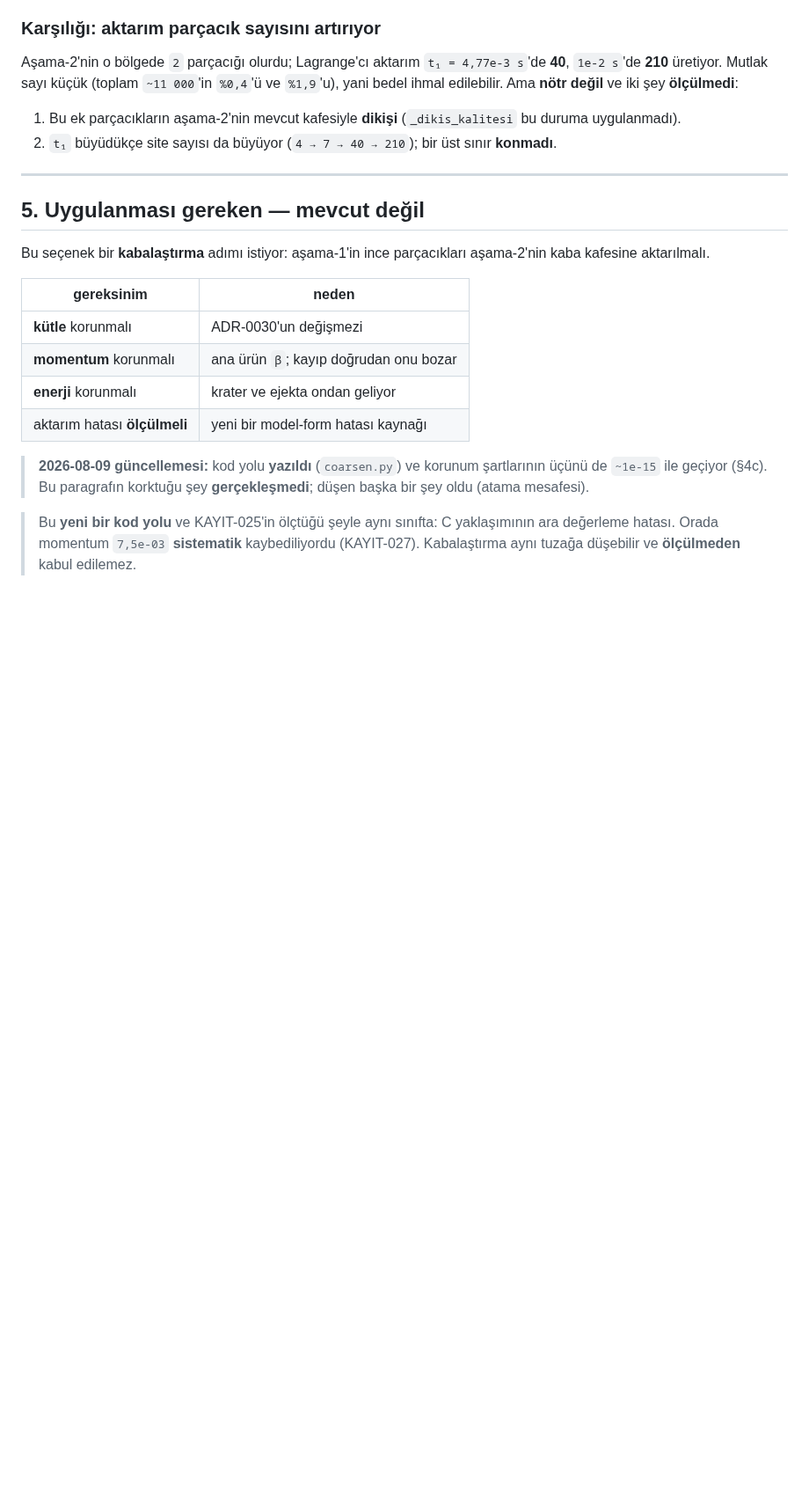
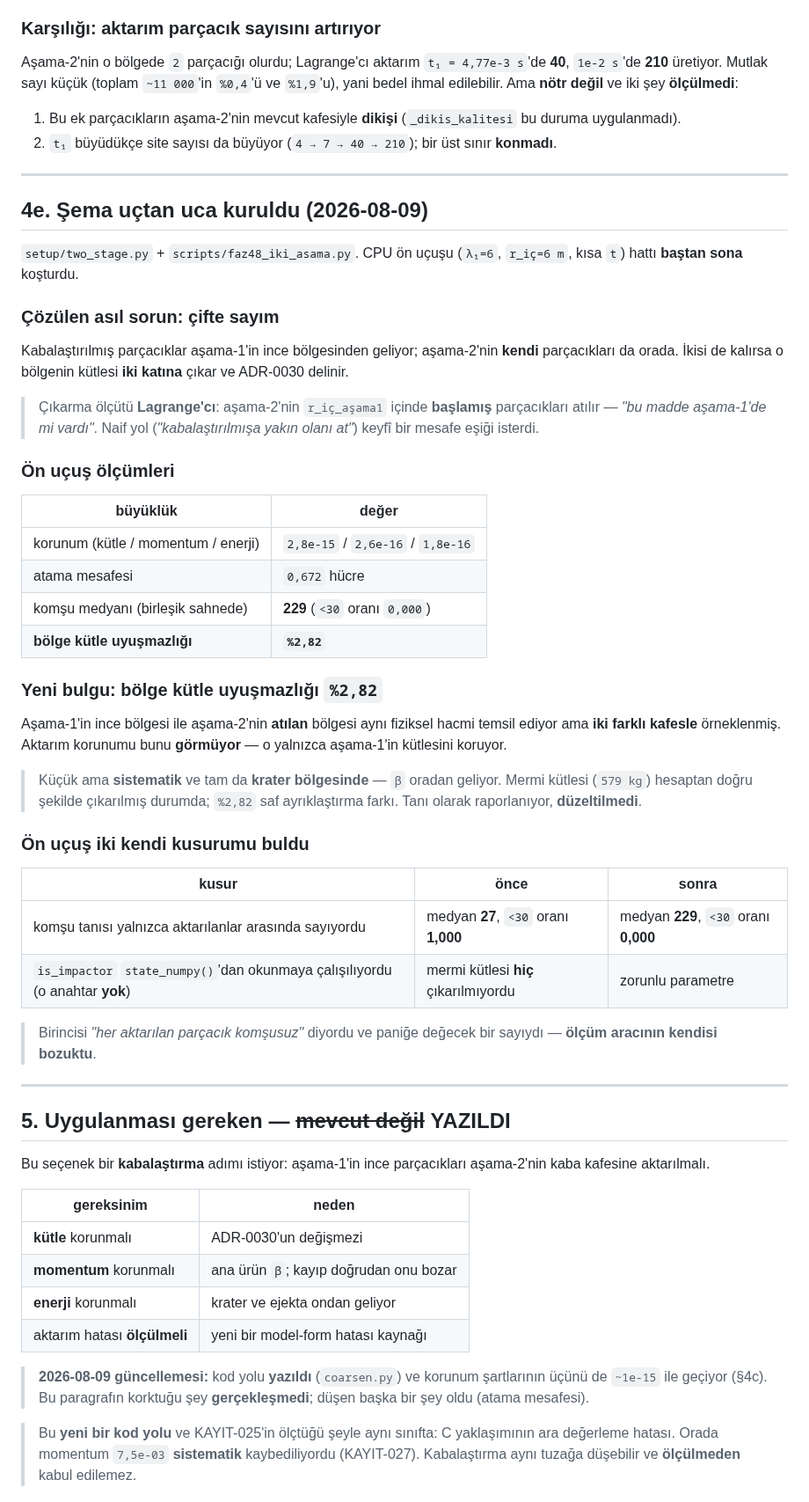
Before and after one commit to Yagiz-D-Ekrem-Dolar/dart-rift, a Markdown page: docs/adr/ADR-0043-iki-asamali-cozunurluk.md, the part around the change. Shown at 88% size. GitHub-like rendering; blank space fills up the shorter version.

Commit message:
ADR-0043 §4e: sema UCTAN UCA kuruldu, bolge kutle uyusmazligi %2.82 olculdu
Co-Authored-By: Claude Opus 5 <noreply@anthropic.com>

```diff
--- a/docs/adr/ADR-0043-iki-asamali-cozunurluk.md
+++ b/docs/adr/ADR-0043-iki-asamali-cozunurluk.md
@@ -312,7 +312,56 @@ edilebilir. Ama **nötr değil** ve iki şey **ölçülmedi**:
 
 ---
 
-## 5. Uygulanması gereken — **mevcut değil**
+## 4e. Şema **uçtan uca kuruldu** (2026-08-09)
+
+`setup/two_stage.py` + `scripts/faz48_iki_asama.py`. CPU ön uçuşu
+(`λ₁=6`, `r_iç=6 m`, kısa `t`) hattı **baştan sona** koşturdu.
+
+### Çözülen asıl sorun: **çifte sayım**
+
+Kabalaştırılmış parçacıklar aşama-1'in ince bölgesinden geliyor;
+aşama-2'nin **kendi** parçacıkları da orada. İkisi de kalırsa o
+bölgenin kütlesi **iki katına** çıkar ve ADR-0030 delinir.
+
+> Çıkarma ölçütü **Lagrange'cı**: aşama-2'nin `r_iç_aşama1` içinde
+> **başlamış** parçacıkları atılır — *"bu madde aşama-1'de mi vardı"*.
+> Naif yol (*"kabalaştırılmışa yakın olanı at"*) keyfî bir mesafe
+> eşiği isterdi.
+
+### Ön uçuş ölçümleri
+
+| büyüklük | değer |
+|---|---|
+| korunum (kütle / momentum / enerji) | `2,8e-15` / `2,6e-16` / `1,8e-16` |
+| atama mesafesi | `0,672` hücre |
+| komşu medyanı (birleşik sahnede) | **229** (`<30` oranı `0,000`) |
+| **bölge kütle uyuşmazlığı** | **`%2,82`** |
+
+### Yeni bulgu: bölge kütle uyuşmazlığı `%2,82`
+
+Aşama-1'in ince bölgesi ile aşama-2'nin **atılan** bölgesi aynı
+fiziksel hacmi temsil ediyor ama **iki farklı kafesle** örneklenmiş.
+Aktarım korunumu bunu **görmüyor** — o yalnızca aşama-1'in kütlesini
+koruyor.
+
+> Küçük ama **sistematik** ve tam da **krater bölgesinde** — `β` oradan
+> geliyor. Mermi kütlesi (`579 kg`) hesaptan doğru şekilde çıkarılmış
+> durumda; `%2,82` saf ayrıklaştırma farkı. Tanı olarak raporlanıyor,
+> **düzeltilmedi**.
+
+### Ön uçuş **iki kendi kusurumu** buldu
+
+| kusur | önce | sonra |
+|---|---|---|
+| komşu tanısı yalnızca aktarılanlar arasında sayıyordu | medyan **27**, `<30` oranı **1,000** | medyan **229**, `<30` oranı **0,000** |
+| `is_impactor` `state_numpy()`'dan okunmaya çalışılıyordu (o anahtar **yok**) | mermi kütlesi **hiç** çıkarılmıyordu | zorunlu parametre |
+
+> Birincisi *"her aktarılan parçacık komşusuz"* diyordu ve paniğe
+> değecek bir sayıydı — **ölçüm aracının kendisi bozuktu**.
+
+---
+
+## 5. Uygulanması gereken — ~~**mevcut değil**~~ **YAZILDI**
 
 Bu seçenek bir **kabalaştırma** adımı istiyor: aşama-1'in ince
 parçacıkları aşama-2'nin kaba kafesine aktarılmalı.
```
